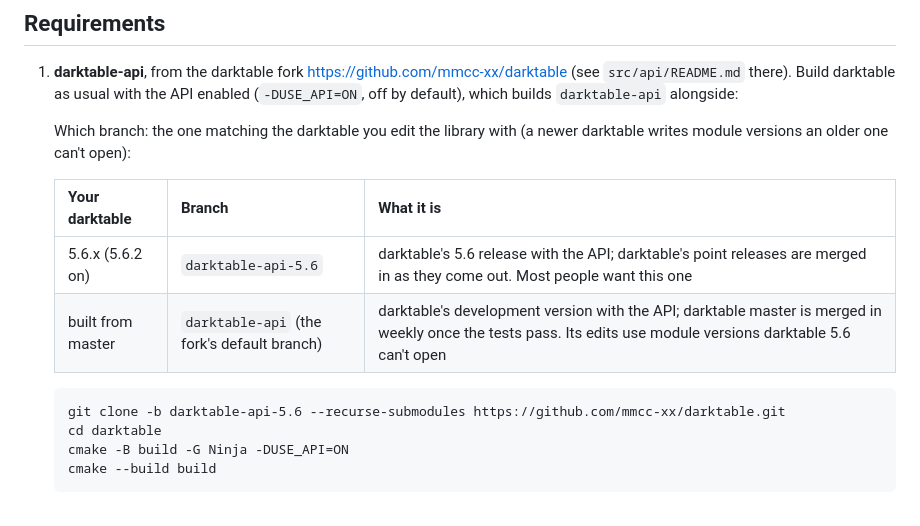
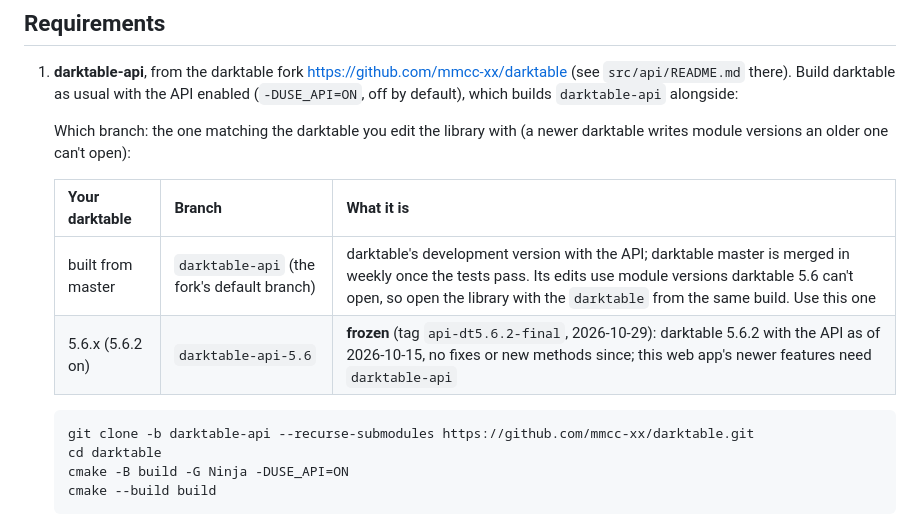
Before and after one commit to mmcc-xx/darktable-api-web, a Markdown page: README.md, the part around the change. Drawn GitHub-style.

Commit message:
README: darktable-api-5.6 is frozen; build darktable-api
Co-Authored-By: Claude Opus 5.5 <noreply@anthropic.com>
Claude-Session: https://claude.ai/code/session_01SzrobFKt1CvwX9GDHeMy8j

```diff
--- a/README.md
+++ b/README.md
@@ -137,10 +137,10 @@ change takes 0.15–0.4 s at 1200 px; the first preview of a photo about 0.5 s.
 
    | Your darktable | Branch | What it is |
    |---|---|---|
-   | 5.6.x (5.6.2 on) | `darktable-api-5.6` | darktable's 5.6 release with the API; darktable's point releases are merged in as they come out. Most people want this one |
-   | built from master | `darktable-api` (the fork's default branch) | darktable's development version with the API; darktable master is merged in weekly once the tests pass. Its edits use module versions darktable 5.6 can't open |
+   | built from master | `darktable-api` (the fork's default branch) | darktable's development version with the API; darktable master is merged in weekly once the tests pass. Its edits use module versions darktable 5.6 can't open, so open the library with the `darktable` from the same build. Use this one |
+   | 5.6.x (5.6.2 on) | `darktable-api-5.6` | **frozen** (tag `api-dt5.6.2-final`, 2026-10-29): darktable 5.6.2 with the API as of 2026-10-15, no fixes or new methods since; this web app's newer features need `darktable-api` |
 
-       git clone -b darktable-api-5.6 --recurse-submodules https://github.com/mmcc-xx/darktable.git
+       git clone -b darktable-api --recurse-submodules https://github.com/mmcc-xx/darktable.git
        cd darktable
        cmake -B build -G Ninja -DUSE_API=ON
        cmake --build build
```
